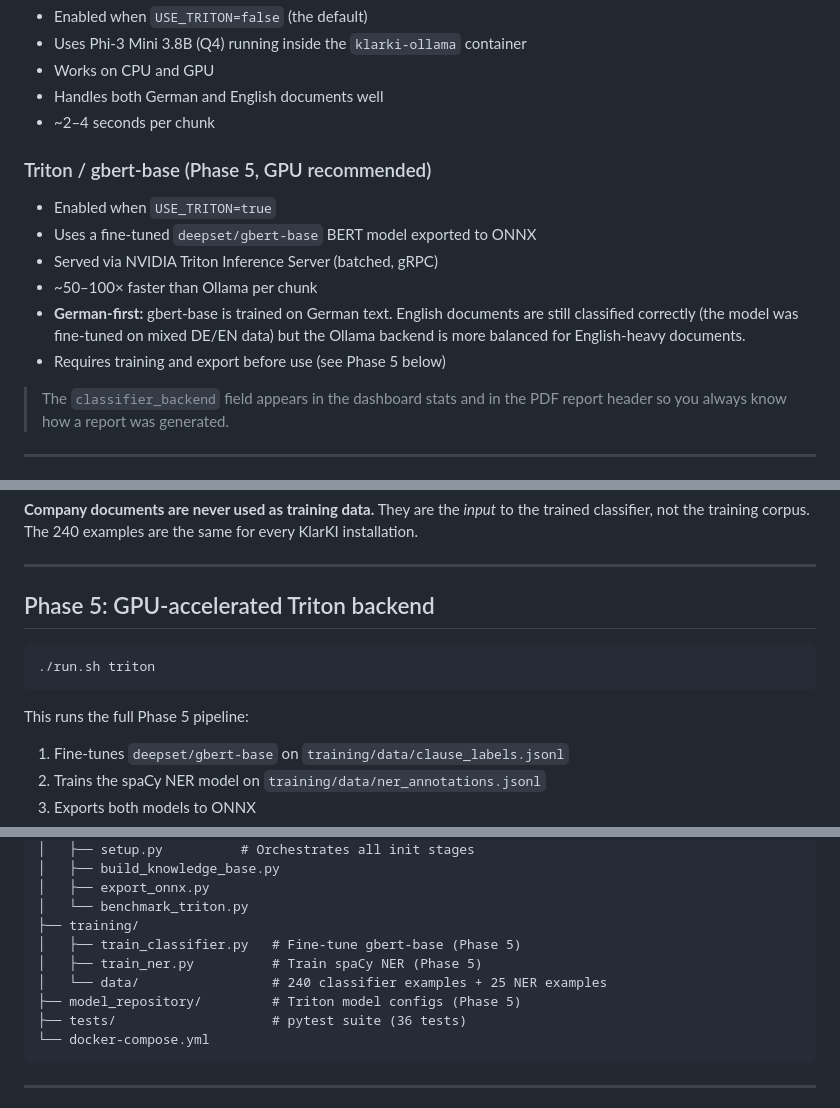
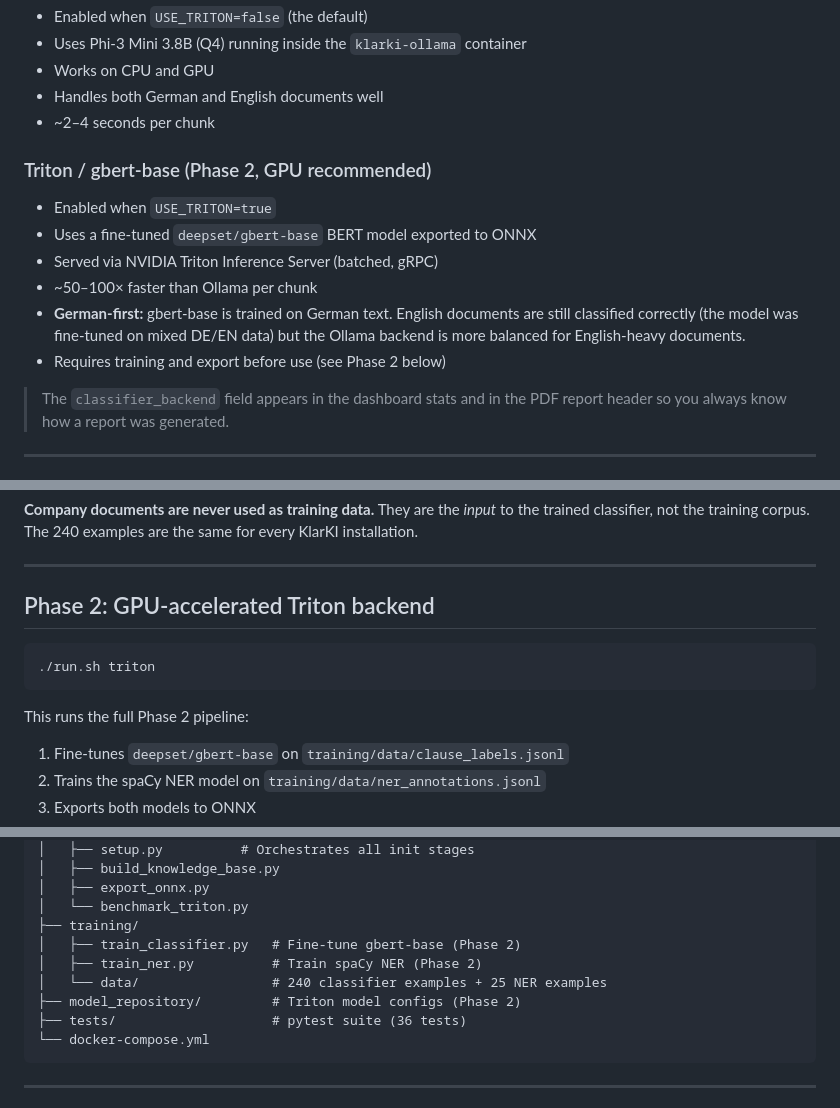
Before and after one commit to s4nkar/KlarKI-EU-AI-Act-compliance-auditor, a Markdown page: README.md, 3 parts joined by grey strips. GitHub-like rendering.

Commit message:
docs: Update README for clarity and phase changes

````diff
--- a/README.md
+++ b/README.md
@@ -94,13 +94,13 @@ Every compliance report shows which backend classified the document. There are t
 - Handles both German and English documents well
 - ~2–4 seconds per chunk
 
-### Triton / gbert-base (Phase 5, GPU recommended)
+### Triton / gbert-base (Phase 2, GPU recommended)
 - Enabled when `USE_TRITON=true`
 - Uses a fine-tuned `deepset/gbert-base` BERT model exported to ONNX
 - Served via NVIDIA Triton Inference Server (batched, gRPC)
 - ~50–100× faster than Ollama per chunk
 - **German-first:** gbert-base is trained on German text. English documents are still classified correctly (the model was fine-tuned on mixed DE/EN data) but the Ollama backend is more balanced for English-heavy documents.
-- Requires training and export before use (see Phase 5 below)
+- Requires training and export before use (see Phase 2 below)
 
 > The `classifier_backend` field appears in the dashboard stats and in the PDF report header so you always know how a report was generated.
 
@@ -114,13 +114,13 @@ The BERT classifier is fine-tuned on **240 fixed, generic EU AI Act examples** i
 
 ---
 
-## Phase 5: GPU-accelerated Triton backend
+## Phase 2: GPU-accelerated Triton backend
 
 ```bash
 ./run.sh triton
 ```
 
-This runs the full Phase 5 pipeline:
+This runs the full Phase 2 pipeline:
 1. Fine-tunes `deepset/gbert-base` on `training/data/clause_labels.jsonl`
 2. Trains the spaCy NER model on `training/data/ner_annotations.jsonl`
 3. Exports both models to ONNX
@@ -159,10 +159,10 @@ klarki/
 │   ├── export_onnx.py
 │   └── benchmark_triton.py
 ├── training/
-│   ├── train_classifier.py   # Fine-tune gbert-base (Phase 5)
-│   ├── train_ner.py          # Train spaCy NER (Phase 5)
+│   ├── train_classifier.py   # Fine-tune gbert-base (Phase 2)
+│   ├── train_ner.py          # Train spaCy NER (Phase 2)
 │   └── data/                 # 240 classifier examples + 25 NER examples
-├── model_repository/         # Triton model configs (Phase 5)
+├── model_repository/         # Triton model configs (Phase 2)
 ├── tests/                    # pytest suite (36 tests)
 └── docker-compose.yml
 ```
````
Also changed, not shown: other parts of README.md (+6 -6 lines).
